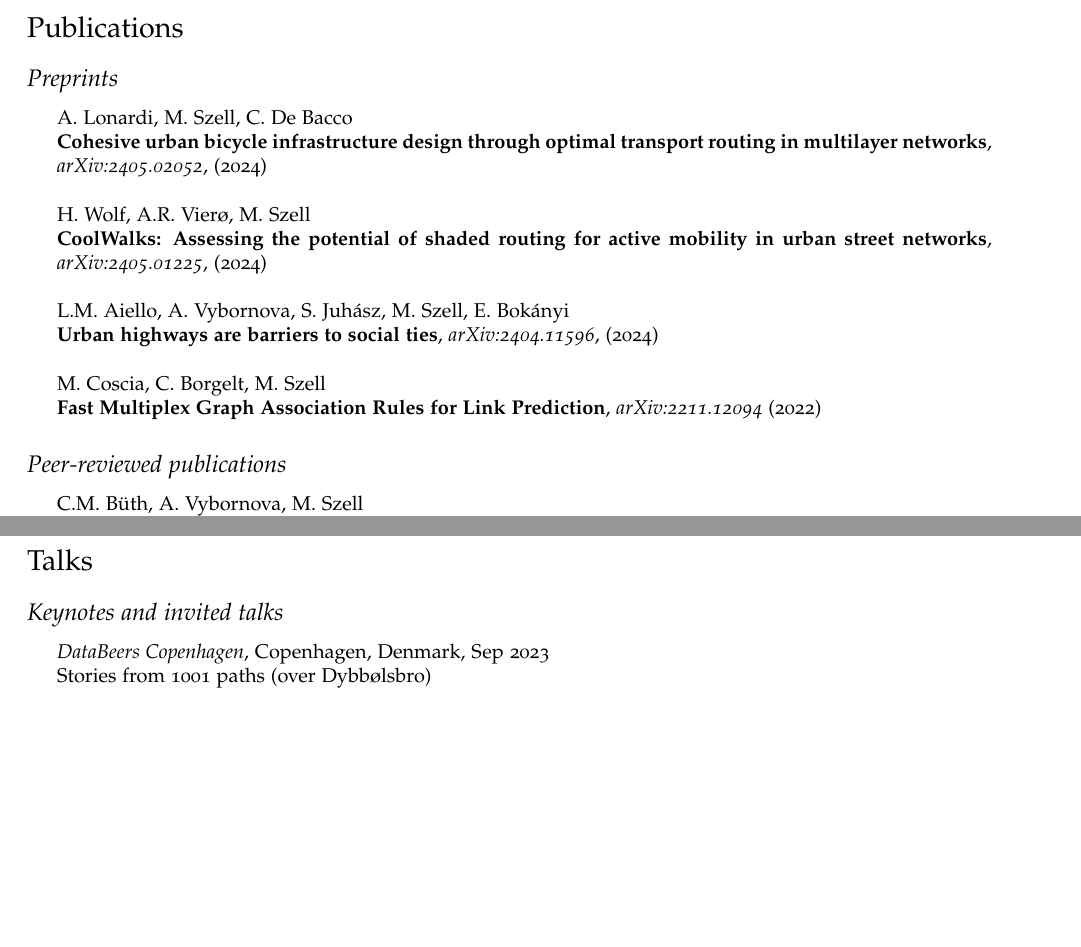
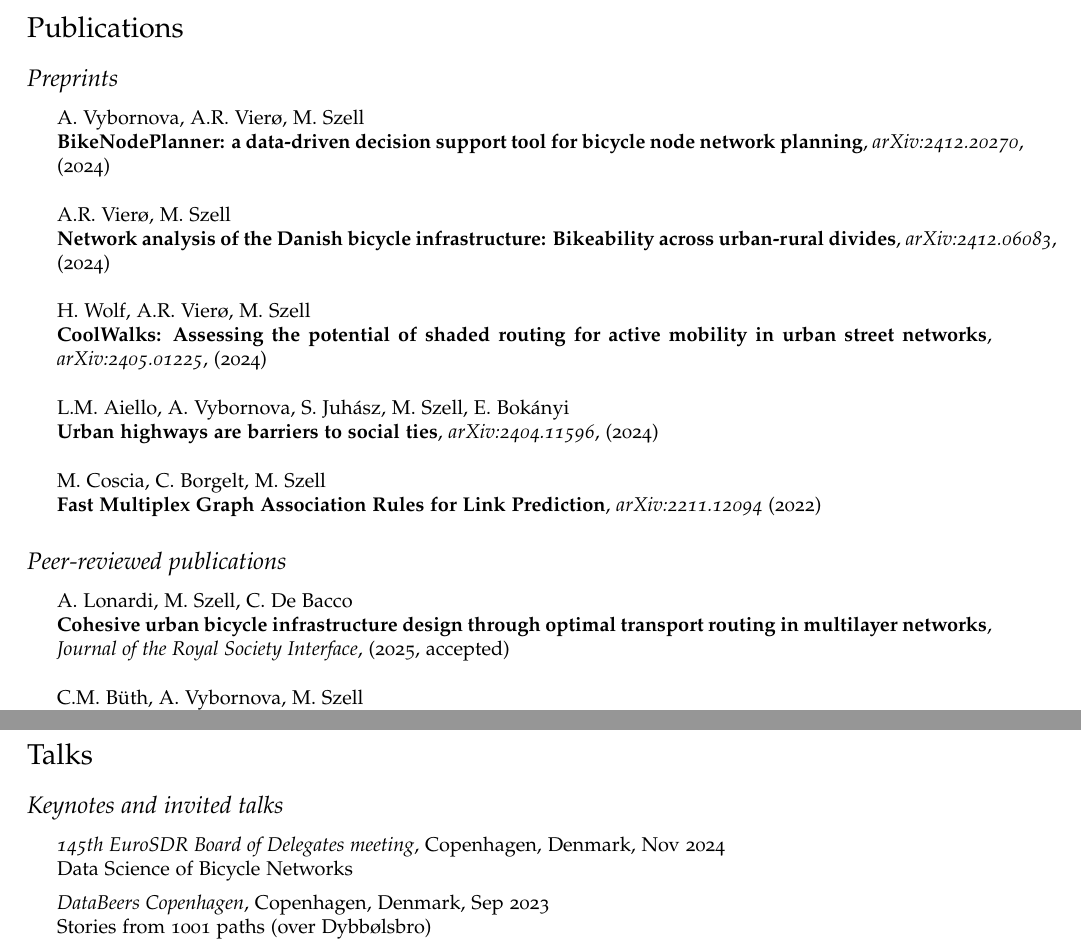
Before and after one commit to mszell/cv_szell, a LaTeX CV (cv_szell.tex): two parts of pages 2 and 7 of 17 before the commit and two parts of pages 2 and 7 of 18 after it, joined at a grey line, cut so that both start at the same text, the shorter picture padded with empty space. Compiled offline with pdfLaTeX.

Commit message:
Update CV

```diff
--- a/cv_szell.tex
+++ b/cv_szell.tex
@@ -202,11 +202,15 @@ svg{M896.76 1130.189c-27.618 30.838-59.618 46.19-95.802 46.19-40.952 0-72.382-14
 \subsection*{Preprints}
 \begin{itemize}
 \setlength\itemsep{1em}
-\item A. Lonardi, M. Szell, C. De Bacco\\
-    \textbf{Cohesive urban bicycle infrastructure design through optimal transport routing in multilayer networks}, \textit{arXiv:2405.02052}, (2024)
+
+\item A. Vybornova, A.R. Vierø, M. Szell\\
+\textbf{BikeNodePlanner: a data-driven decision support tool for bicycle node network planning},
+\textit{arXiv:2412.20270}, (2024)
+\item A.R. Vierø, M. Szell\\
+\textbf{Network analysis of the Danish bicycle infrastructure: Bikeability across urban-rural divides},
+\textit{arXiv:2412.06083}, (2024)
 \item H. Wolf, A.R. Vierø, M. Szell\\
     \textbf{CoolWalks: Assessing the potential of shaded routing for active mobility in urban street networks}, \textit{arXiv:2405.01225}, (2024)
-
 \item L.M. Aiello, A. Vybornova, S. Juhász, M. Szell, E. Bokányi\\
     \textbf{Urban highways are barriers to social ties}, \textit{arXiv:2404.11596}, (2024)
 \item M. Coscia, C. Borgelt, M. Szell\\
@@ -217,6 +221,8 @@ svg{M896.76 1130.189c-27.618 30.838-59.618 46.19-95.802 46.19-40.952 0-72.382-14
 \subsection*{Peer-reviewed publications}
 \begin{itemize}
 \setlength\itemsep{1em}
+\item A. Lonardi, M. Szell, C. De Bacco\\
+    \textbf{Cohesive urban bicycle infrastructure design through optimal transport routing in multilayer networks}, \textit{Journal of the Royal Society Interface}, (2025, accepted)
 \item C.M. Büth, A. Vybornova, M. Szell\\
     \textbf{superblockify: A Python Package for Automated Generation, Visualization, and Analysis of Potential Superblocks in Cities}, \textit{Journal of Open Source Software} 9(100), 6798 (2024)
 \item A. Rahbek Vierø, A. Vybornova, M. Szell\\
@@ -368,6 +375,7 @@ Pardus is an award-winning graphical browser-based MMORPG set in a persistent un
 \section*{Talks}
 \subsection*{Keynotes and invited talks}
 \begin{itemize}
+\item{\emph{145th EuroSDR Board of Delegates meeting}, Copenhagen, Denmark, Nov 2024\\Data Science of Bicycle Networks}
 \item{\emph{DataBeers Copenhagen}, Copenhagen, Denmark, Sep 2023\\Stories from 1001 paths (over Dybbølsbro)}
 \item{\emph{Büro Happold}, Copenhagen, Denmark, Jul 2023\\Urban Data and Network Science for More Cycling and Walking in Cities}
 \item{\emph{Eurosolar Austria}, Vienna, Austria, Apr 2023\\Wie man optimale Radweg-Netze für Städte plant}
```
Also changed, not shown: cv_szell.pdf, cv_szell.tex (17 more changed lines).
